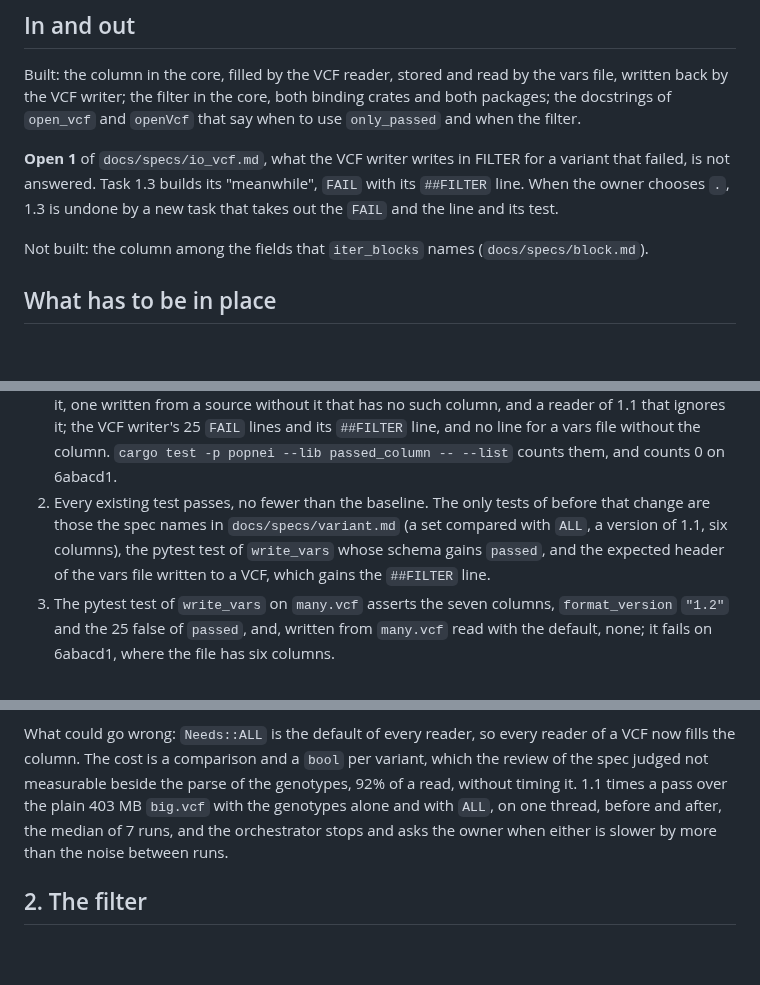
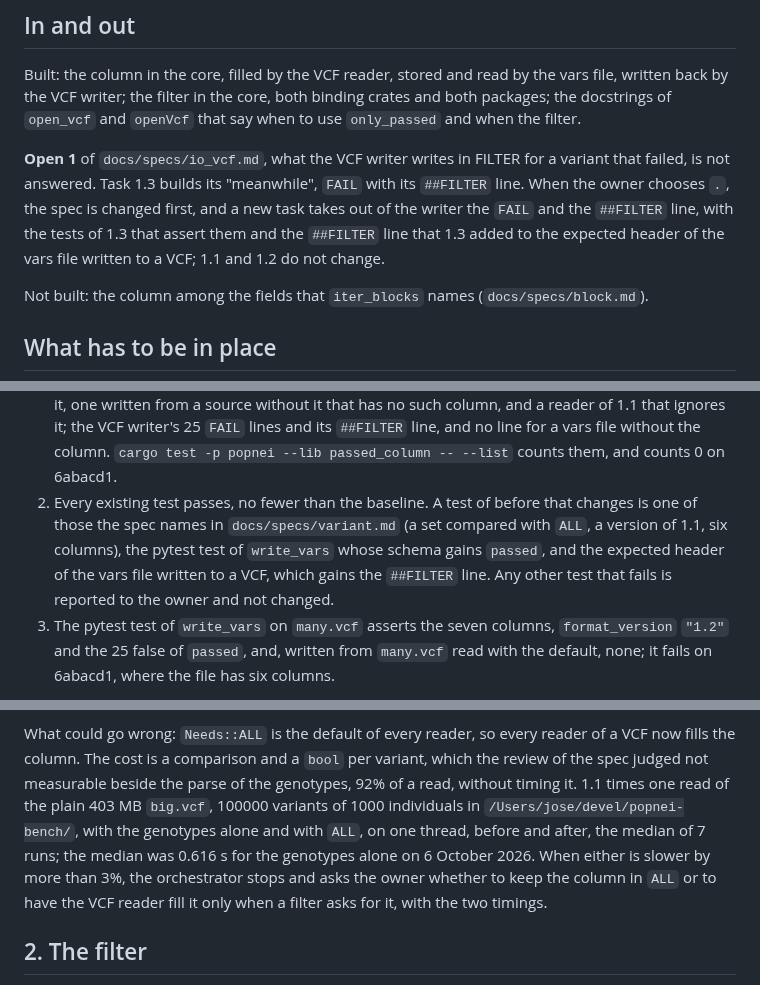
Before and after one commit to JoseBlanca/popnei, a Markdown page: docs/plans/filter-passed.md, 3 parts joined by grey strips. Drawn GitHub-style; blank space fills up the shorter version.

Commit message:
the plan of the passed filter gives its bound of speed, its baseline commit and what Open 1 would change
Co-Authored-By: Claude Opus 5.5 (1M context) <noreply@anthropic.com>

```diff
--- a/docs/plans/filter-passed.md
+++ b/docs/plans/filter-passed.md
@@ -23,8 +23,10 @@ both binding crates and both packages; the docstrings of `open_vcf` and
 **Open 1** of `docs/specs/io_vcf.md`, what the VCF writer writes in FILTER
 for a variant that failed, is not answered. Task 1.3 builds its
 "meanwhile", `FAIL` with its `##FILTER` line. When the owner chooses `.`,
-1.3 is undone by a new task that takes out the `FAIL` and the line and its
-test.
+the spec is changed first, and a new task takes out of the writer the
+`FAIL` and the `##FILTER` line, with the tests of 1.3 that assert them and
+the `##FILTER` line that 1.3 added to the expected header of the vars file
+written to a VCF; 1.1 and 1.2 do not change.
 
 Not built: the column among the fields that `iter_blocks` names
 (`docs/specs/block.md`).
@@ -73,11 +76,12 @@ Deliverables:
    `##FILTER` line, and no line for a vars file without the column.
    `cargo test -p popnei --lib passed_column -- --list` counts them, and
    counts 0 on 6abacd1.
-2. Every existing test passes, no fewer than the baseline. The only tests
-   of before that change are those the spec names in `docs/specs/variant.md`
+2. Every existing test passes, no fewer than the baseline. A test of
+   before that changes is one of those the spec names in `docs/specs/variant.md`
    (a set compared with `ALL`, a version of 1.1, six columns), the pytest
    test of `write_vars` whose schema gains `passed`, and the expected header
-   of the vars file written to a VCF, which gains the `##FILTER` line.
+   of the vars file written to a VCF, which gains the `##FILTER` line. Any
+   other test that fails is reported to the owner and not changed.
 3. The pytest test of `write_vars` on `many.vcf` asserts the seven columns,
    `format_version` `"1.2"` and the 25 false of `passed`, and, written from
    `many.vcf` read with the default, none; it fails on 6abacd1, where the
@@ -108,10 +112,13 @@ What could go wrong: `Needs::ALL` is the default of every reader, so every
 reader of a VCF now fills the column. The cost is a comparison and a
 `bool` per variant, which the review of the spec judged not measurable
 beside the parse of the genotypes, 92% of a read, without timing it. 1.1
-times a pass over the plain 403 MB `big.vcf` with the genotypes alone and
-with `ALL`, on one thread, before and after, the median of 7 runs, and the
-orchestrator stops and asks the owner when either is slower by more than
-the noise between runs.
+times one read of the plain 403 MB `big.vcf`, 100000 variants of 1000
+individuals in `/Users/jose/devel/popnei-bench/`, with the genotypes alone
+and with `ALL`, on one thread, before and after, the median of 7 runs; the
+median was 0.616 s for the genotypes alone on 6 October 2026. When either
+is slower by more than 3%, the orchestrator stops and asks the owner
+whether to keep the column in `ALL` or to have the VCF reader fill it only
+when a filter asks for it, with the two timings.
 
 ## 2. The filter
 
```
Also changed, not shown: other parts of docs/plans/filter-passed.md (+3 -2 lines).
